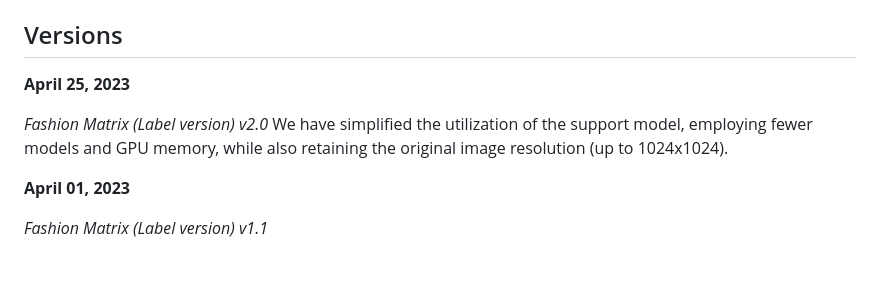
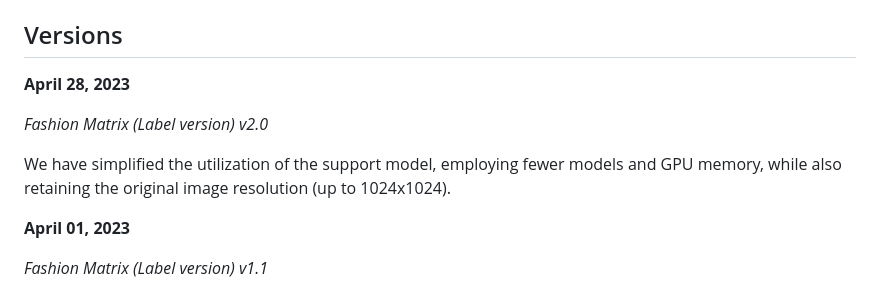
Before and after one commit to Zheng-Chong/FashionMatrix, a Markdown page: README.md, the part around the change. Rendered like a GitHub page; blank space fills up the shorter version.

```diff
--- a/README.md
+++ b/README.md
@@ -25,9 +25,10 @@ This project will continue to update new features and optimization effects.
 
 ## Versions
 
-**April 25, 2023**
+**April 28, 2023**
 
 *Fashion Matrix (Label version) v2.0*
+
 We have simplified the utilization of the support model, employing fewer models and GPU memory, while also retaining the original image resolution (up to 1024x1024).
 
 
```
